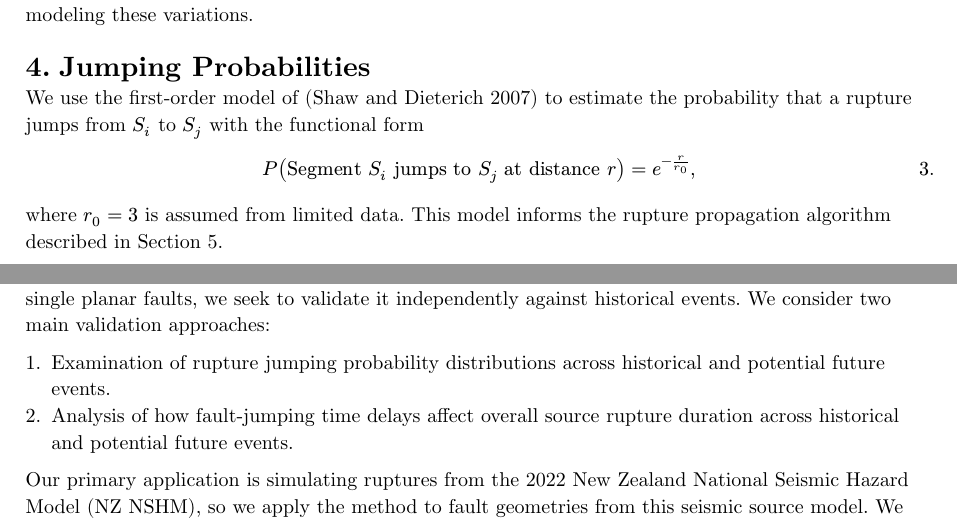
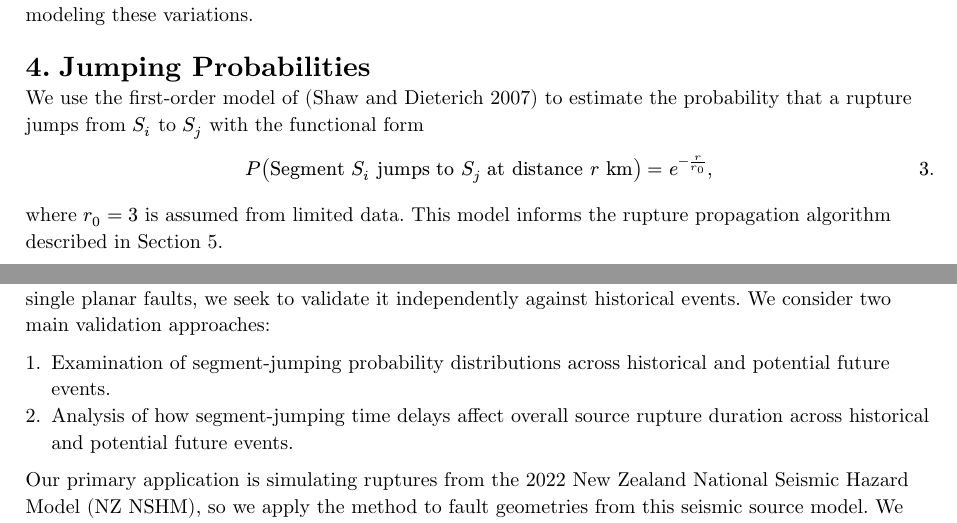
Before and after one commit to lispandfound/work-docs, a Typst document (multi-segment-ruptures/multi_segment.typ): two parts of pages 4 and 8 of 10, joined at a grey line, cut so that both start at the same text. Compiled offline with Typst 0.15.

Commit message:
consistency and unit pedantry

```diff
--- a/multi-segment-ruptures/multi_segment.typ
+++ b/multi-segment-ruptures/multi_segment.typ
@@ -105,7 +105,7 @@ Both enhancements would require empirical data to develop appropriate probabilit
 We use the first-order model of @shaw2007 to estimate the probability that a rupture jumps from $S_i$ to $S_j$ with the functional form
 
 $
-  P(#text([Segment $S_i$ jumps to $S_j$ at distance $r$])) = e^(-r / r_0),
+  P(#text([Segment $S_i$ jumps to $S_j$ at distance $r "km"$])) = e^(-r / r_0),
 $ <eq-jump-probability>
 
 where $r_0 = 3$ is assumed from limited data. This model informs the rupture propagation algorithm described in @rupture-propagation.
@@ -215,4 +215,3 @@ kinematic rupture generator for single planar faults, we seek to
 validate it independently against historical events. We consider two
 main validation approaches:
 
-1. Examination of rupture jumping probability distributions across historical and potential future events.
```
Also changed, not shown: multi-segment-ruptures/multi_segment.typ (3 more changed lines).
